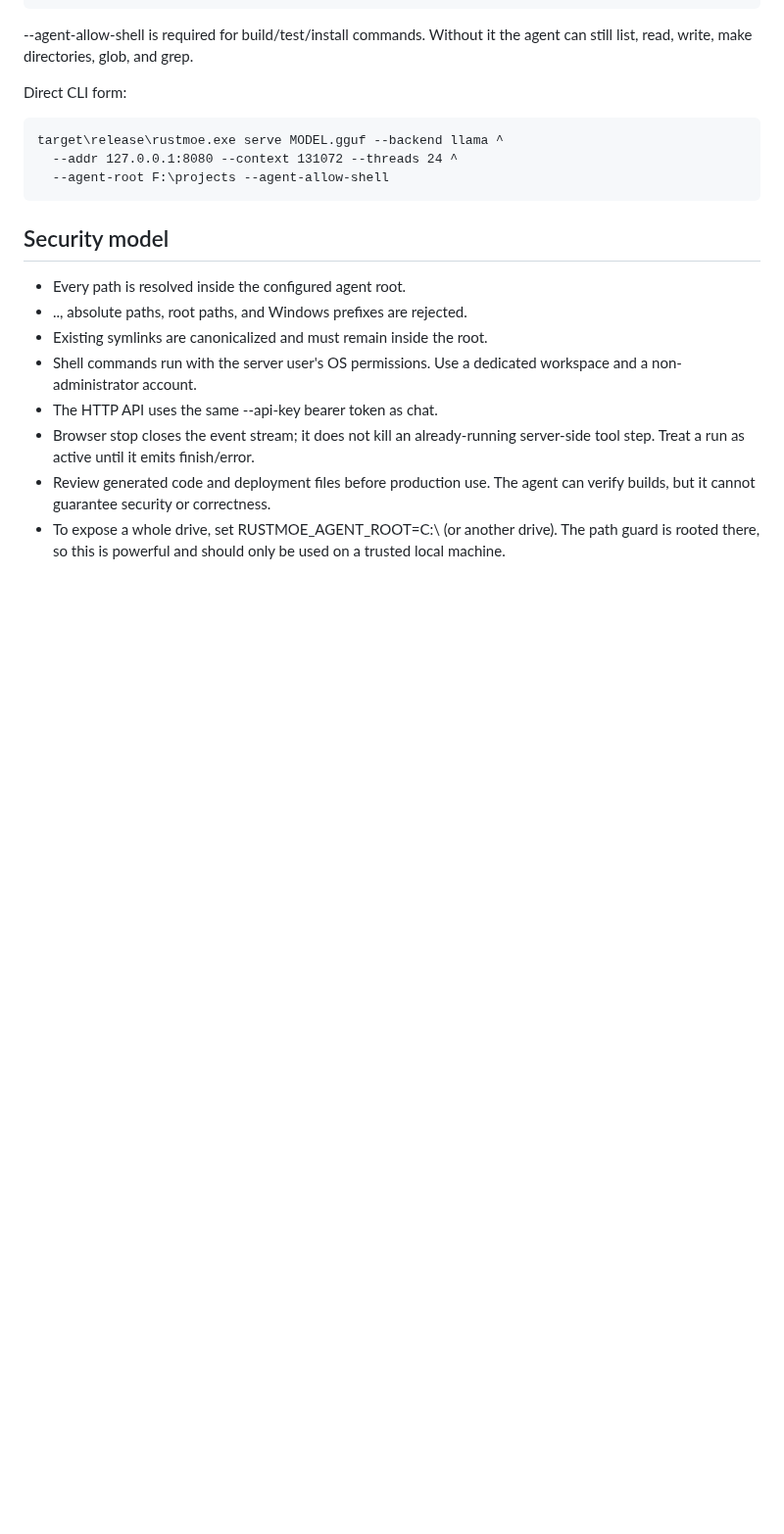
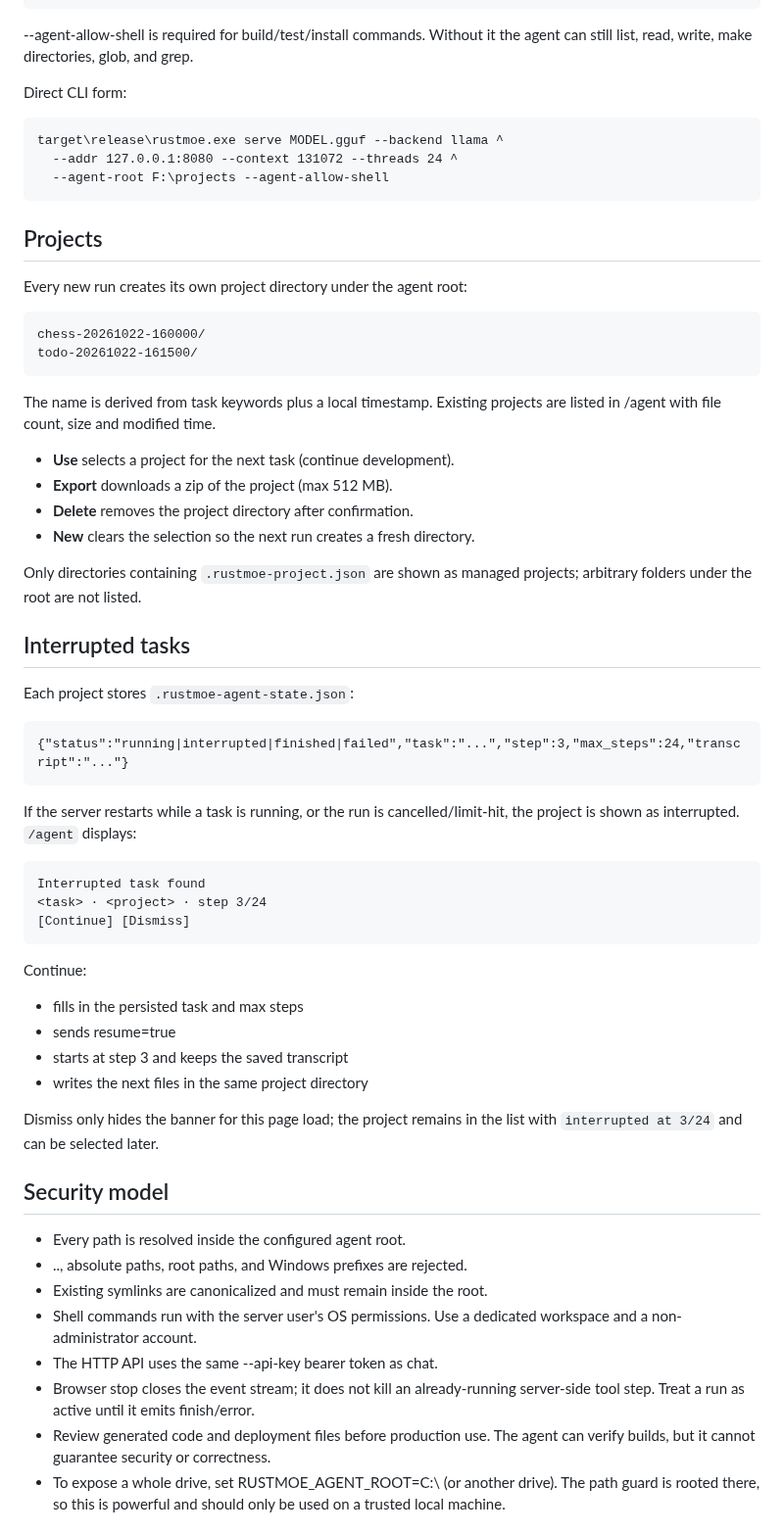
Before and after one commit to clarkzhu2020/rustmoe, a Markdown page: docs/agent.md, the part around one of its changes. Shown at 98% size. Rendered like a GitHub page; blank space fills up the shorter version.

```diff
--- a/docs/agent.md
+++ b/docs/agent.md
@@ -31,6 +31,47 @@ Direct CLI form:
     target\release\rustmoe.exe serve MODEL.gguf --backend llama ^
       --addr 127.0.0.1:8080 --context 131072 --threads 24 ^
       --agent-root F:\projects --agent-allow-shell
+
+## Projects
+
+Every new run creates its own project directory under the agent root:
+
+    chess-20261022-160000/
+    todo-20261022-161500/
+
+The name is derived from task keywords plus a local timestamp. Existing projects
+are listed in /agent with file count, size and modified time.
+
+- **Use** selects a project for the next task (continue development).
+- **Export** downloads a zip of the project (max 512 MB).
+- **Delete** removes the project directory after confirmation.
+- **New** clears the selection so the next run creates a fresh directory.
+
+Only directories containing `.rustmoe-project.json` are shown as managed
+projects; arbitrary folders under the root are not listed.
+
+## Interrupted tasks
+
+Each project stores `.rustmoe-agent-state.json`:
+
+    {"status":"running|interrupted|finished|failed","task":"...","step":3,"max_steps":24,"transcript":"..."}
+
+If the server restarts while a task is running, or the run is cancelled/limit-hit,
+the project is shown as interrupted. `/agent` displays:
+
+    Interrupted task found
+    <task> · <project> · step 3/24
+    [Continue] [Dismiss]
+
+Continue:
+
+- fills in the persisted task and max steps
+- sends resume=true
+- starts at step 3 and keeps the saved transcript
+- writes the next files in the same project directory
+
+Dismiss only hides the banner for this page load; the project remains in the
+list with `interrupted at 3/24` and can be selected later.
 
 ## Security model
 
```
Also changed, not shown: other parts of docs/agent.md (+9 -0 lines), README.md (+6 -3 lines), docs/api.md (+12 -0 lines), docs/agent.png, 7 other files.
